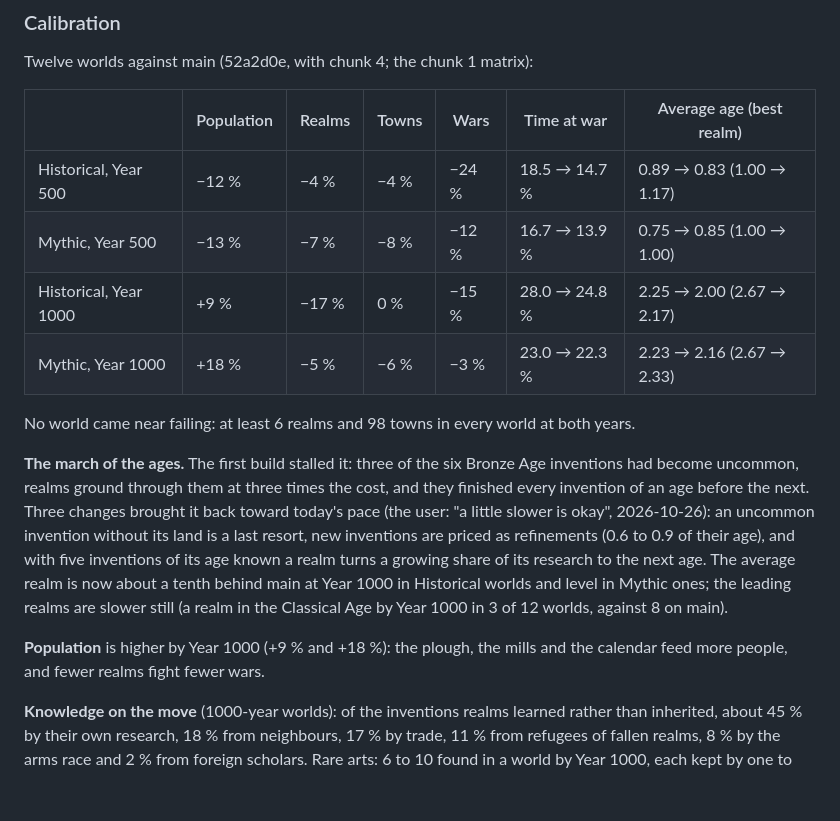
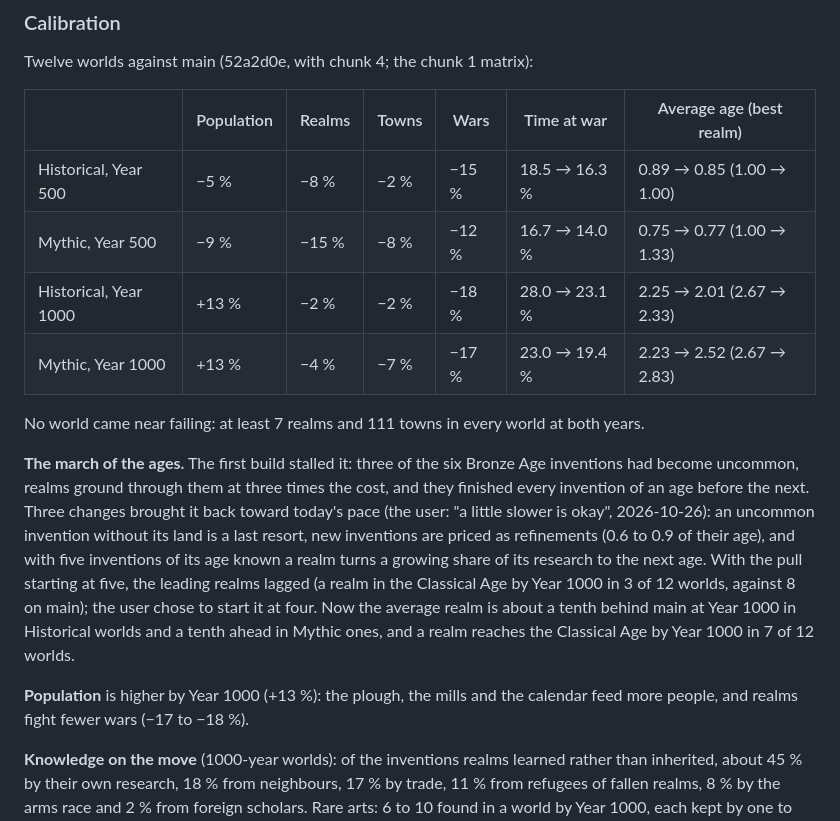
Before and after one commit to MagitekZed/atlas-of-ages, a Markdown page: docs/design/inventions.md, the part around the change. Rendered like a GitHub page; blank space fills up the shorter version.

Commit message:
Inventions results: the re-checked twelve worlds
Co-Authored-By: Claude Opus 5.5 <noreply@anthropic.com>

```diff
--- a/docs/design/inventions.md
+++ b/docs/design/inventions.md
@@ -414,25 +414,26 @@ Twelve worlds against main (52a2d0e, with chunk 4; the chunk 1 matrix):
 
 | | Population | Realms | Towns | Wars | Time at war | Average age (best realm) |
 | --- | --- | --- | --- | --- | --- | --- |
-| Historical, Year 500 | −12 % | −4 % | −4 % | −24 % | 18.5 → 14.7 % | 0.89 → 0.83 (1.00 → 1.17) |
-| Mythic, Year 500 | −13 % | −7 % | −8 % | −12 % | 16.7 → 13.9 % | 0.75 → 0.85 (1.00 → 1.00) |
-| Historical, Year 1000 | +9 % | −17 % | 0 % | −15 % | 28.0 → 24.8 % | 2.25 → 2.00 (2.67 → 2.17) |
-| Mythic, Year 1000 | +18 % | −5 % | −6 % | −3 % | 23.0 → 22.3 % | 2.23 → 2.16 (2.67 → 2.33) |
+| Historical, Year 500 | −5 % | −8 % | −2 % | −15 % | 18.5 → 16.3 % | 0.89 → 0.85 (1.00 → 1.00) |
+| Mythic, Year 500 | −9 % | −15 % | −8 % | −12 % | 16.7 → 14.0 % | 0.75 → 0.77 (1.00 → 1.33) |
+| Historical, Year 1000 | +13 % | −2 % | −2 % | −18 % | 28.0 → 23.1 % | 2.25 → 2.01 (2.67 → 2.33) |
+| Mythic, Year 1000 | +13 % | −4 % | −7 % | −17 % | 23.0 → 19.4 % | 2.23 → 2.52 (2.67 → 2.83) |
 
-No world came near failing: at least 6 realms and 98 towns in every world at both years.
+No world came near failing: at least 7 realms and 111 towns in every world at both years.
 
 **The march of the ages.** The first build stalled it: three of the six Bronze Age inventions had
 become uncommon, realms ground through them at three times the cost, and they finished every
 invention of an age before the next. Three changes brought it back toward today's pace (the user:
 "a little slower is okay", 2026-10-26): an uncommon invention without its land is a last resort,
 new inventions are priced as refinements (0.6 to 0.9 of their age), and with five inventions of its
-age known a realm turns a growing share of its research to the next age. The average realm is now
-about a tenth behind main at Year 1000 in Historical worlds and level in Mythic ones; the leading
-realms are slower still (a realm in the Classical Age by Year 1000 in 3 of 12 worlds, against 8 on
-main).
+age known a realm turns a growing share of its research to the next age. With the pull starting at
+five, the leading realms lagged (a realm in the Classical Age by Year 1000 in 3 of 12 worlds,
+against 8 on main); the user chose to start it at four. Now the average realm is about a tenth
+behind main at Year 1000 in Historical worlds and a tenth ahead in Mythic ones, and a realm reaches
+the Classical Age by Year 1000 in 7 of 12 worlds.
 
-**Population** is higher by Year 1000 (+9 % and +18 %): the plough, the mills and the calendar feed
-more people, and fewer realms fight fewer wars.
+**Population** is higher by Year 1000 (+13 %): the plough, the mills and the calendar feed more
+people, and realms fight fewer wars (−17 to −18 %).
 
 **Knowledge on the move** (1000-year worlds): of the inventions realms learned rather than
 inherited, about 45 % by their own research, 18 % from neighbours, 17 % by trade, 11 % from refugees
```
